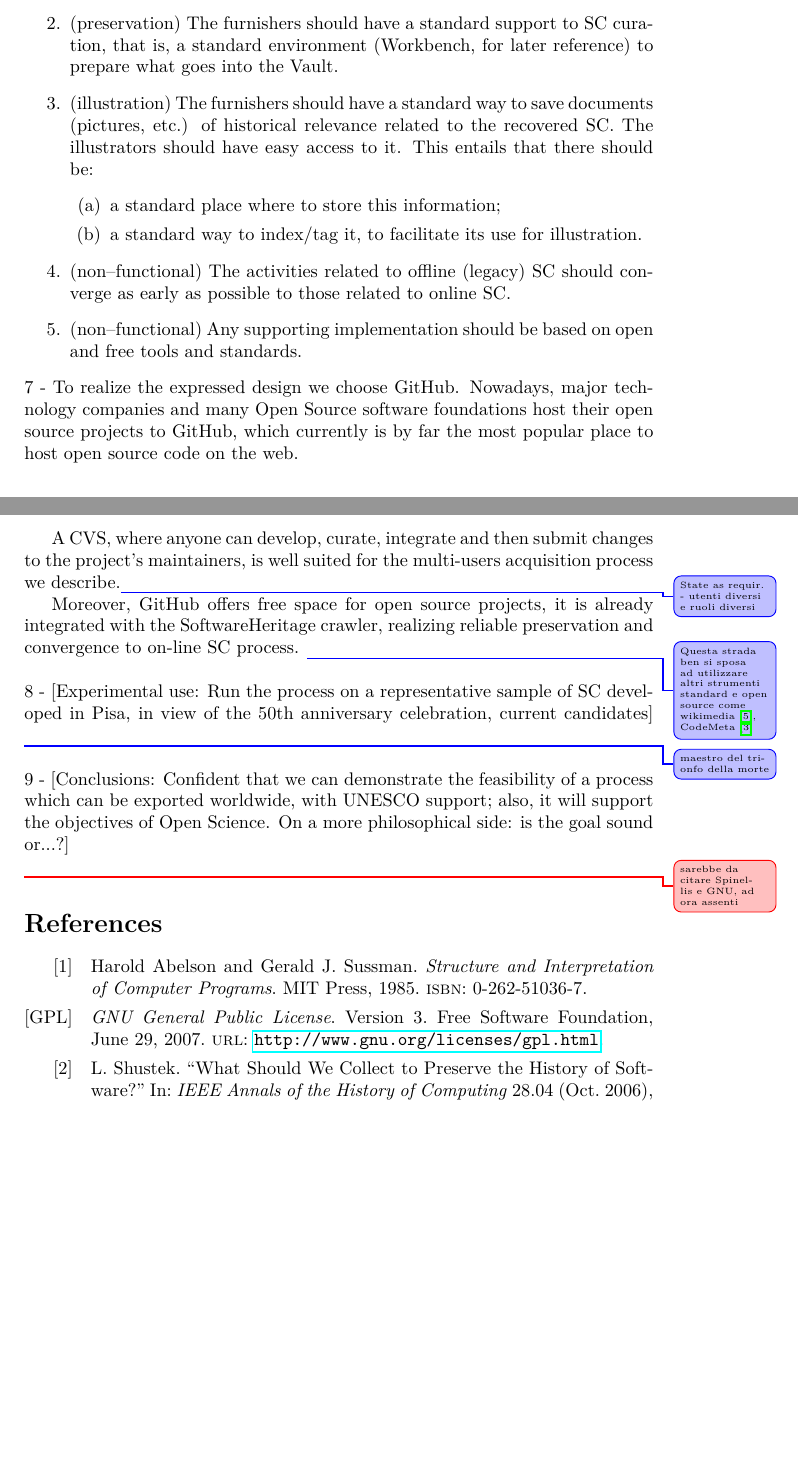
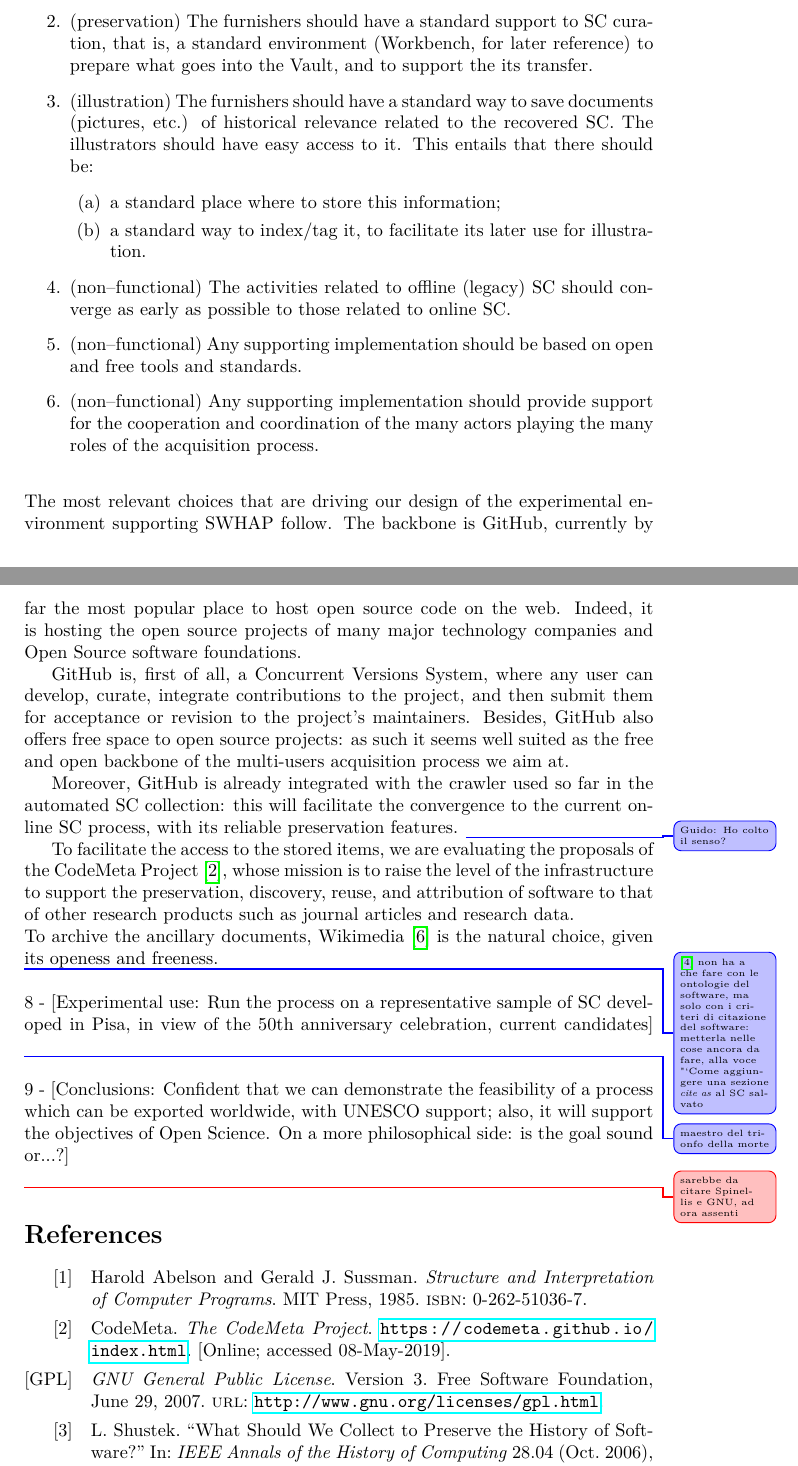
Before and after one commit to patlachance/SWHAPPE, a LaTeX document (DOCS/LATEX/HaPoC-ExtAbstr/ExtAbstrSWH.tex): two parts of pages 2 and 3 of 3 before the commit and two parts of pages 2 and 3 of 4 after it, joined at a grey line, cut so that both start at the same text, the shorter picture padded with empty space. Compiled offline with pdfLaTeX.

Commit message:
Modifiche e note ai primi 7 paragrafi, come da discussione odierna

```diff
--- a/DOCS/LATEX/HaPoC-ExtAbstr/ExtAbstrSWH.tex
+++ b/DOCS/LATEX/HaPoC-ExtAbstr/ExtAbstrSWH.tex
@@ -132,11 +146,28 @@
+	\item (preservation) The furnishers should have a standard support to SC curation, that is, a standard environment (Workbench, for later reference) to prepare what goes into the  Vault, and to support the its transfer.
+	\item (illustration) The furnishers should have a standard way to save documents (pictures, etc.) of historical relevance related to the recovered SC. The illustrators should have easy access to it. This entails that there should be:
+	\begin{enumerate}
+		\item a standard place where to store this information;
+		\item a standard way to index/tag it, to facilitate its later use for illustration.
+		\end{enumerate}
+	\item (non--functional) The activities related to offline (legacy) SC should converge as early as possible to those related to online SC.
+	\item (non--functional) Any supporting implementation should be
+	based on open and free tools and standards.
+	\item (non--functional) Any supporting implementation should provide support for
+the cooperation and coordination of the many actors playing the many roles of the acquisition process.
+\end{enumerate}
 
 \
 
 \noindent
-4 - For source code that is not easily accessible online and/or that requires curation, we need a different approach, based on a focused search, and with significant human intervention. The \DIPISASWHinitiative is the first major step in this direction: its goal is to design and evaluate a process to rescue, curate and illustrate landmark legacy source code. This process needs to take into account the variety of physical media where the source code may be stored, the multiple copies and versions that may be available, the potential input of the authors that are still alive, and the existence of ancillary material like documentation, articles, books, technical reports, email exchanges.
+The most relevant choices that are driving our design of the experimental  environment supporting SWHAP follow. The backbone is GitHub, currently by far the most popular place to host open source code on the web. Indeed, it is hosting the open source projects of many major technology companies and Open Source software foundations.
 
+GitHub is, first of all, a Concurrent Versions System, where any user can develop, curate, integrate contributions to the project, and then submit them  for acceptance or revision to the project's maintainers. Besides, GitHub also offers free space to open source projects: as such it seems well suited as the free and open backbone of the multi-users acquisition process we aim at.
+
+Moreover, GitHub is already integrated with the crawler used so far in the automated SC collection: this will facilitate the convergence to the current on-line SC process, with its reliable preservation features. \carlo{Guido: Ho colto il senso?}
+
+To facilitate the access to the stored items, we are evaluating the proposals of the CodeMeta Project \cite{CodeMeta}, whose mission is to raise the level of the infrastructure to support the preservation, discovery, reuse, and attribution of software to that of other research products such as journal articles and research data.
 \
 
 \noindent
-5 - The purpose of our contribution is to present the approach we are taking with the definition, pilot implementation and experimental usage of this process, in order to get feedback from the HaPoC community.
+To archive the ancillary documents, Wikimedia \cite{wiki:Wikimedia_movement} is the natural choice, given its openess and freeness.
 
@@ -148,24 +174,4 @@ First of all, we identified some high-level requirements, for both preservation
-		\item in any case, the raw digital version of the furnished SC either as is, for online SC, or after a suitable extraction from its physical support, for offline SC (Depository, for later reference).
-	\end{enumerate}
-	\item (preservation) The furnishers should have a standard support to SC curation, that is, a standard environment (Workbench, for later reference) to prepare what goes into the  Vault.
-	\item (illustration) The furnishers should have a standard way to save documents (pictures, etc.) of historical relevance related to the recovered SC. The illustrators should have easy access to it. This entails that there should be:
-	\begin{enumerate}
-		\item a standard place where to store this information;
-		\item a standard way to index/tag it, to facilitate its use for illustration.
-		\end{enumerate}
-	\item (non--functional) The activities related to offline (legacy) SC should converge as early as possible to those related to online SC.
-	\item (non--functional) Any supporting implementation should be based on open and free tools and standards.
-
-\end{enumerate}
-
-\noindent
-7 - To realize the expressed design we choose GitHub. Nowadays, major technology companies and many Open Source software foundations host their open source projects to GitHub, which currently is by far the most popular place to host open source code on the web.
-
-A CVS, where anyone can develop, curate, integrate and then submit changes to the project's maintainers, is well suited for the multi-users acquisition process we describe.\carlo{State as requir. - utenti diversi e ruoli diversi}
-
-Moreover, GitHub offers free space for open source projects, it is already integrated with the SoftwareHeritage crawler, realizing reliable preservation and convergence to on-line SC process.
-\carlo{Questa strada ben si sposa ad utilizzare altri strumenti standard e open source come wikimedia \cite{wiki:Wikimedia_movement}, CodeMeta \cite{SoftwareCitation2016}}
-
+\carlo{\cite{SoftwareCitation2016} non ha a che fare con le ontologie del software, ma solo con i criteri di citazione del software: metterla nelle cose ancora da fare, alla voce "`Come aggiungere una sezione \emph{cite as} al SC salvato}
 \
 
 \noindent
```
Also changed, not shown: CATALOGUE.md (deleted, +0 -16 lines), DOCS/LATEX/HaPoC-ExtAbstr/ExtAbstrSWH.bib (+9 -3 lines), JOURNAL.md (deleted, +0 -7 lines), DOCS/LATEX/HaPoC-ExtAbstr/ExtAbstrSWH.pdf, DOCS/LATEX/HaPoC-ExtAbstr/ExtAbstrSWH.tex (25 more changed lines).
